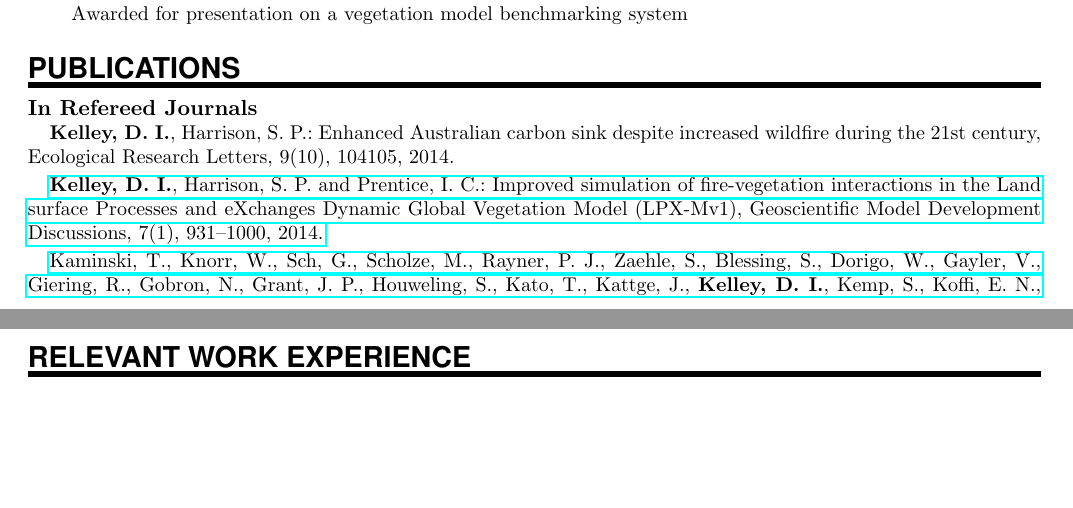
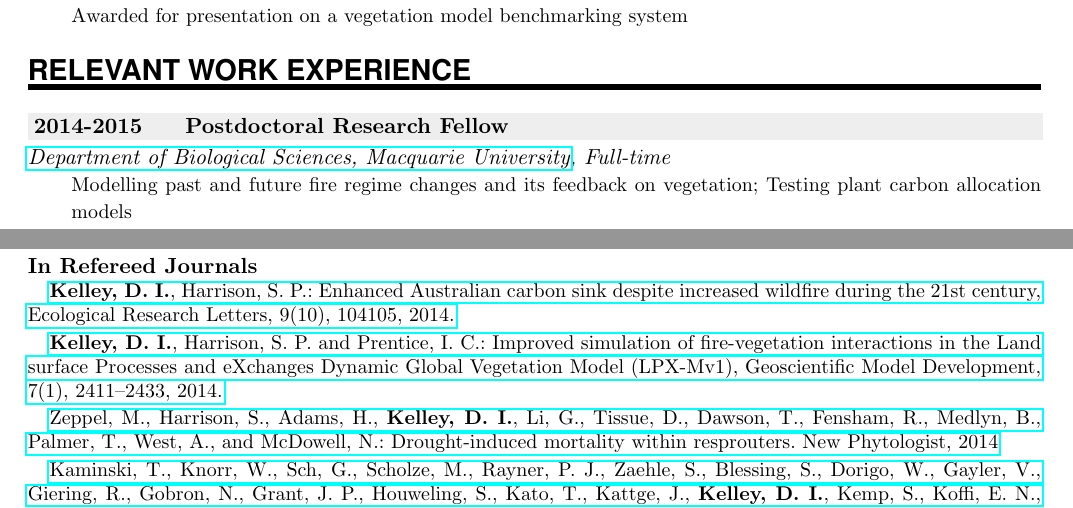
Before and after one commit to douglask3/cvAndApplications, a LaTeX CV (CV/cv-plaincv-howtotex.tex): two parts of pages 1 and 3 of 4 before the commit and two parts of pages 1 and 2 of 4 after it, joined at a grey line, cut so that both start at the same text, the shorter picture padded with empty space. Compiled offline with pdfLaTeX.

Commit message:
updating CV for recent publications and emplyment history and moving things around a bit

```diff
--- a/CV/cv-plaincv-howtotex.tex
+++ b/CV/cv-plaincv-howtotex.tex
@@ -145,3 +145,9 @@
 
 \EducationEntry{Biology postgrad conference best presentation}{2011} {Biological Sciences, Macquarie University}{Best presentation out of the departments 78 postgraduate students at the annual post-graduate conference. Awarded for presentation on a vegetation model benchmarking system}
 
+%%% Work experience
+%%% ------------------------------------------------------------
+\NewPart{Relevant Work experience}{}
+
+\EducationEntry{Postdoctoral Research Fellow}{2014-2015}{\href{http://bcd.mq.edu.au/} {Department of Biological Sciences, Macquarie University}, Full-time}
+{Modelling past and future fire regime changes and its feedback on vegetation; Testing plant carbon allocation models}
@@ -148,11 +167,13 @@
 
 \NewPart{Publications}
 
-\BibEntry{\newline In Refereed Journals}{\textbf{Kelley, D. I.}, Harrison, S. P.: Enhanced Australian carbon sink despite increased wildfire during the 21st century, Ecological Research Letters, 9(10), 104105, 2014.}
+\BibEntry{\newline In Refereed Journals}{\href{http://iopscience.iop.org/1748-9326/9/10/104015}{\textbf{Kelley, D. I.}, Harrison, S. P.: Enhanced Australian carbon sink despite increased wildfire during the 21st century, Ecological Research Letters, 9(10), 104105, 2014.}}
 
-\BibEntry{}{\href{http://www.geosci-model-dev-discuss.net/7/931/2014/gmdd-7-931-2014.html}{\textbf{Kelley, D. I.}, Harrison, S. P. and Prentice, I. C.: Improved simulation of fire-vegetation interactions in the Land surface Processes and eXchanges Dynamic Global Vegetation Model (LPX-Mv1), Geoscientific Model Development Discussions, 7(1), 931--1000, 2014.}}
+\BibEntry{}{\href{http://www.geosci-model-dev-discuss.net/7/931/2014/gmdd-7-931-2014.html}{\textbf{Kelley, D. I.}, Harrison, S. P. and Prentice, I. C.: Improved simulation of fire-vegetation interactions in the Land surface Processes and eXchanges Dynamic Global Vegetation Model (LPX-Mv1), Geoscientific Model Development, 7(1), 2411--2433, 2014.}}
 
-\BibEntry{} {\href{http://onlinelibrary.wiley.com/doi/10.1002/jgrg.20118/abstract}{Kaminski, T., Knorr, W., Sch, G., Scholze, M., Rayner, P. J., Zaehle, S., Blessing, S., Dorigo, W., Gayler, V., Giering, R., Gobron, N., Grant, J. P., Houweling, S., Kato, T., Kattge, J., \textbf{Kelley, D. I.}, Kemp, S., Koffi, E. N., Mathieu, P. P., Pinty, B., Reick, C. H., Vossbeck, M., Widmann, H. and Ziehn, T.: The BETHY / JSBACH Carbon Cycle Data Assimilation System : experiences and challenges, Journal of Geophysical Research, available on-line, 2013.}}
+\BibEntry{}{\href{http://onlinelibrary.wiley.com/doi/10.1111/nph.13205/full}{Zeppel, M., Harrison, S., Adams, H., \textbf{Kelley, D. I.}, Li, G., Tissue, D., Dawson, T., Fensham, R., Medlyn, B., Palmer, T., West, A., and McDowell, N.: Drought-induced mortality within resprouters. New Phytologist, 2014}}
+
+\BibEntry{} {\href{http://onlinelibrary.wiley.com/doi/10.1002/jgrg.20118/abstract}{Kaminski, T., Knorr, W., Sch, G., Scholze, M., Rayner, P. J., Zaehle, S., Blessing, S., Dorigo, W., Gayler, V., Giering, R., Gobron, N., Grant, J. P., Houweling, S., Kato, T., Kattge, J., \textbf{Kelley, D. I.}, Kemp, S., Koffi, E. N., Mathieu, P. P., Pinty, B., Reick, C. H., Vossbeck, M., Widmann, H. and Ziehn, T.: The BETHY / JSBACH Carbon Cycle Data Assimilation System : experiences and challenges, Journal of Geophysical Research, 118 (4), 1414--1426, 2013.}}
 
 
 \BibEntry{} {\href{http://www.biogeosciences.net/10/3313/2013/bg-10-3313-2013.html}{\textbf{Kelley, D. I.}, Prentice, I. C., Harrison, S. P., Wang, H., Simard, M., Fisher, J. B. and Willis, K. O.: A comprehensive benchmarking system for evaluating global vegetation models, Biogeosciences, 10(5), 3313--3340, 2013.}}
@@ -236,7 +257,4 @@
 \SkillsEntry{Languages/}{GIMP, Scribus, \textsc{Photoshop/Illustrator}}
 \SkillsEntry{Software}{plus standard office/open office software}
 
-%%% Work experience
-%%% ------------------------------------------------------------
-\NewPart{Relevant Work experience}{}
 
```
Also changed, not shown: CV/cv-plaincv-howtotex.tex (26 more changed lines).
